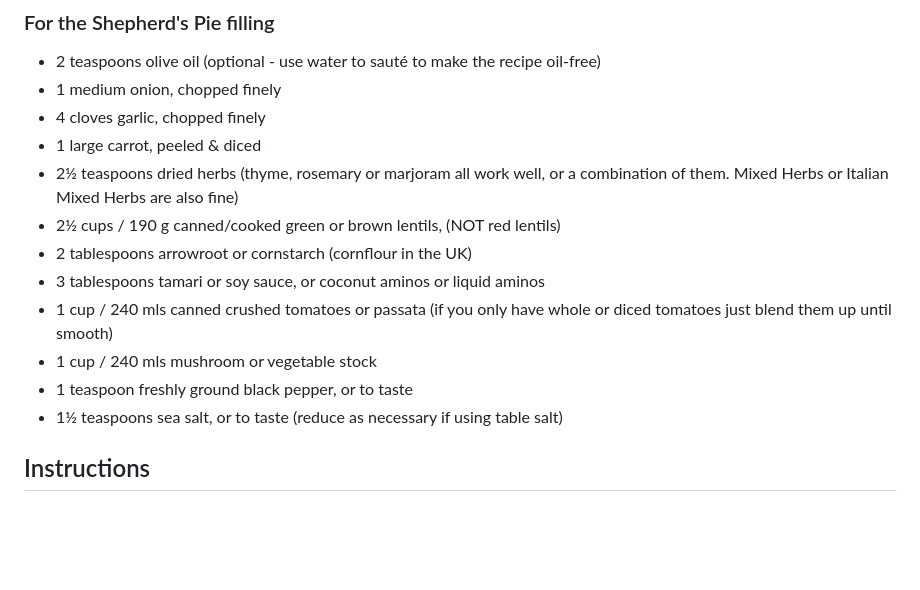
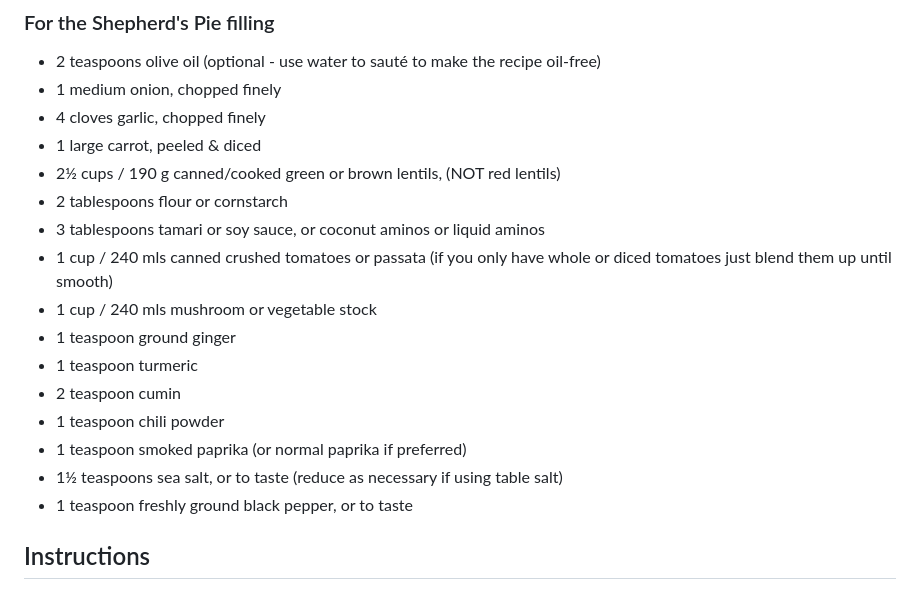
Before and after one commit to brandonmkunkel/recipes, a Markdown page: content/recipes/lentil_shepherds_pie.md, the part around the change. GitHub-like rendering; blank space fills up the shorter version.

```diff
--- a/content/recipes/lentil_shepherds_pie.md
+++ b/content/recipes/lentil_shepherds_pie.md
@@ -24,14 +24,18 @@ The ultimate Vegan Lentil Shepherd's Pie featuring rich, flavourful, saucy lenti
 - 1 medium onion, chopped finely
 - 4 cloves garlic, chopped finely
 - 1 large carrot, peeled & diced
-- 2½ teaspoons dried herbs (thyme, rosemary or marjoram all work well, or a combination of them. Mixed Herbs or Italian Mixed Herbs are also fine)
 - 2½ cups / 190 g canned/cooked green or brown lentils, (NOT red lentils)
-- 2 tablespoons arrowroot or cornstarch (cornflour in the UK)
+- 2 tablespoons flour or cornstarch
 - 3 tablespoons tamari or soy sauce, or coconut aminos or liquid aminos
 - 1 cup / 240 mls canned crushed tomatoes or passata (if you only have whole or diced tomatoes just blend them up until smooth)
 - 1 cup / 240 mls mushroom or vegetable stock
+- 1 teaspoon ground ginger
+- 1 teaspoon turmeric
+- 2 teaspoon cumin
+- 1 teaspoon chili powder
+- 1 teaspoon smoked paprika (or normal paprika if preferred)
+- 1½ teaspoons sea salt, or to taste (reduce as necessary if using table salt)
 - 1 teaspoon freshly ground black pepper, or to taste
-- 1½ teaspoons sea salt, or to taste (reduce as necessary if using table salt)
 
 ## Instructions
 
```
